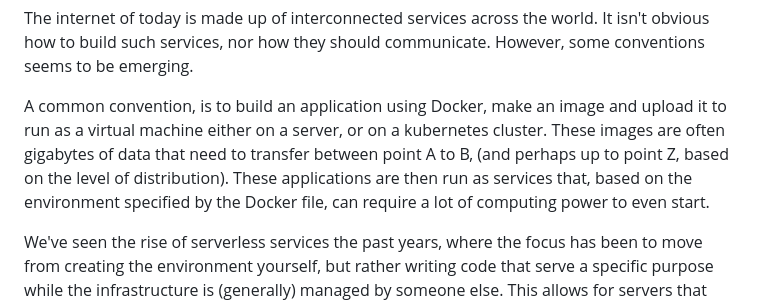
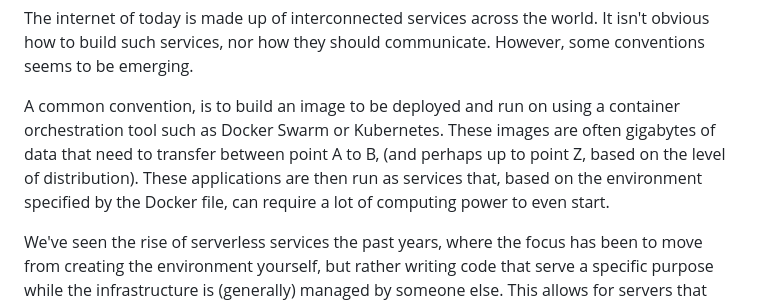
Before and after one commit to brehen/master-thesis, a Markdown page: docs/PROJECT_DESCRIPTION.md, the part around the change. Drawn GitHub-style.

Commit message:
focus on problems rather than specific tools

```diff
--- a/docs/PROJECT_DESCRIPTION.md
+++ b/docs/PROJECT_DESCRIPTION.md
@@ -49,12 +49,13 @@ communicate. However, some conventions seems to be emerging.
 
 <!-- A presentation of one such conventions -->
 
-A common convention, is to build an application using Docker, make an image and upload it to run
-as a virtual machine either on a server, or on a kubernetes cluster. These
-images are often gigabytes of data that need to transfer between point A to B,
-(and perhaps up to point Z, based on the level of distribution). These
-applications are then run as services that, based on the environment specified
-by the Docker file, can require a lot of computing power to even start.
+A common convention, is to build an image to be deployed and run on using a
+container orchestration tool such as Docker Swarm or Kubernetes.  These
+images are often gigabytes of data that need to transfer between point A to
+B, (and perhaps up to point Z, based on the level of distribution). These
+applications are then run as services that, based on the environment
+specified by the Docker file, can require a lot of computing power to even
+start.
 
 We've seen the rise of serverless services the past years, where the focus has
 been to move from creating the environment yourself, but rather writing code
```
Also changed, not shown: docs/.#PROJECT_DESCRIPTION.md (deleted, +0 -1 lines).
